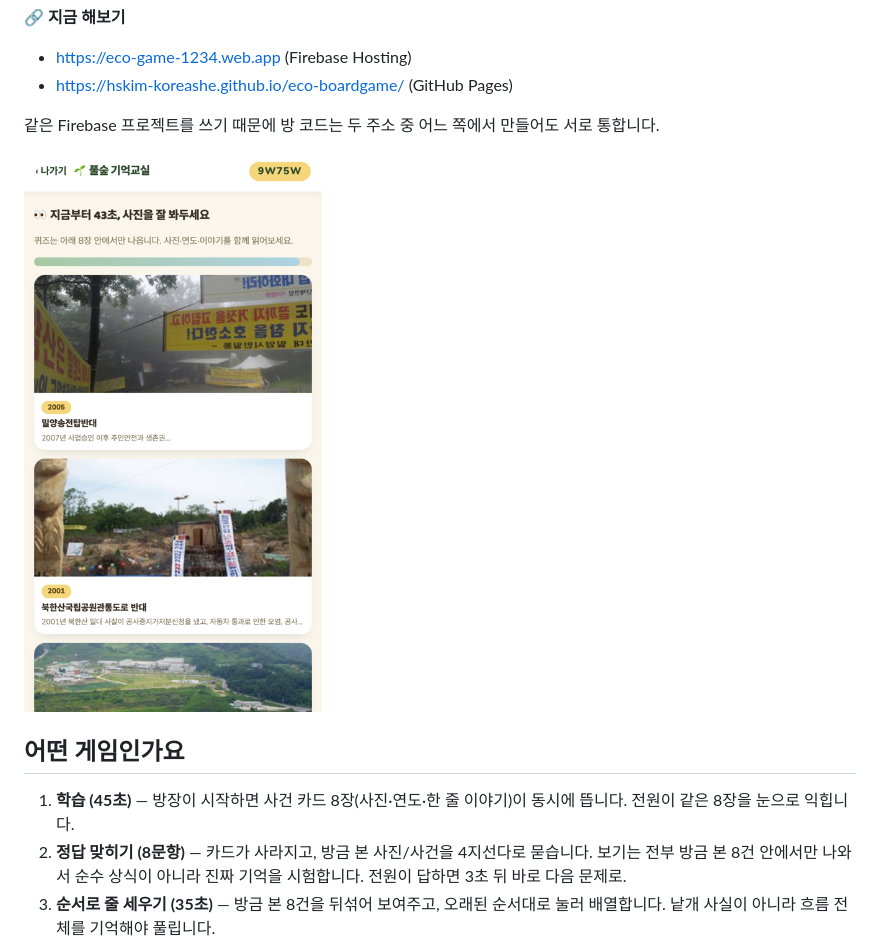
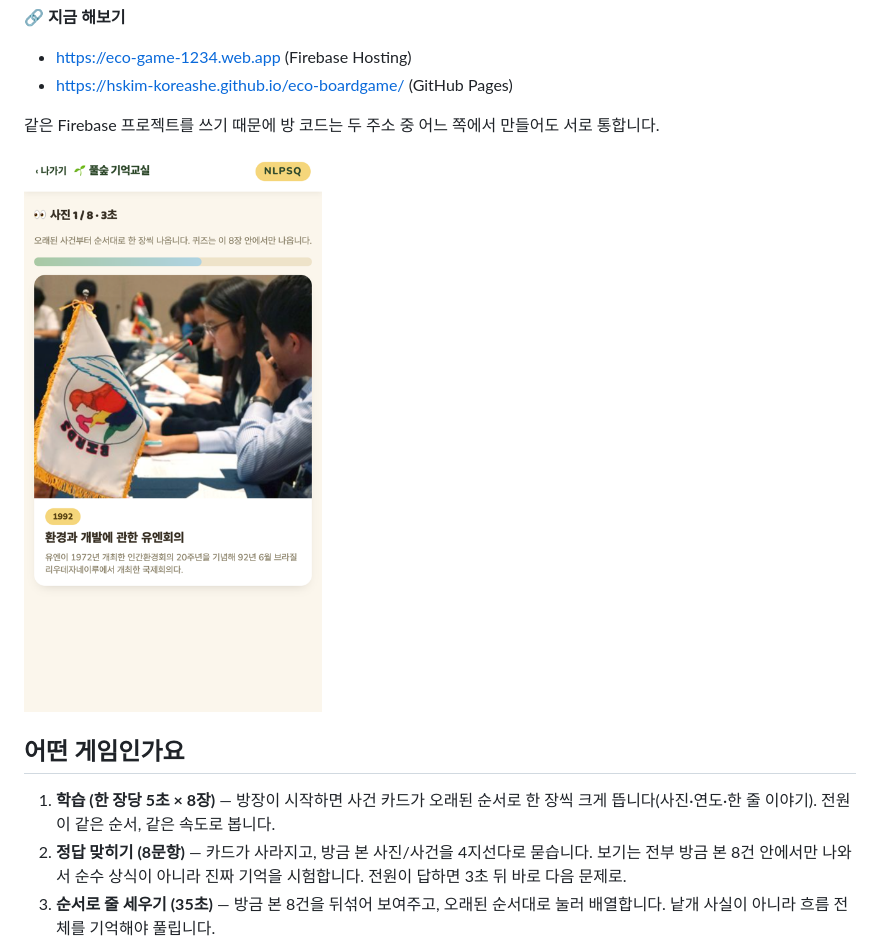
Before and after one commit to hskim-koreashe/eco-boardgame, a Markdown page: README.md, the part around the change. Drawn GitHub-style; pictures changed too: docs/screenshots/study.png.

```diff
--- a/README.md
+++ b/README.md
@@ -13,7 +13,7 @@
 
 ## 어떤 게임인가요
 
-1. **학습 (45초)** — 방장이 시작하면 사건 카드 8장(사진·연도·한 줄 이야기)이 동시에 뜹니다. 전원이 같은 8장을 눈으로 익힙니다.
+1. **학습 (한 장당 5초 × 8장)** — 방장이 시작하면 사건 카드가 오래된 순서로 한 장씩 크게 뜹니다(사진·연도·한 줄 이야기). 전원이 같은 순서, 같은 속도로 봅니다.
 2. **정답 맞히기 (8문항)** — 카드가 사라지고, 방금 본 사진/사건을 4지선다로 묻습니다. 보기는 전부 방금 본 8건 안에서만 나와서 순수 상식이 아니라 진짜 기억을 시험합니다. 전원이 답하면 3초 뒤 바로 다음 문제로.
 3. **순서로 줄 세우기 (35초)** — 방금 본 8건을 뒤섞어 보여주고, 오래된 순서대로 눌러 배열합니다. 낱개 사실이 아니라 흐름 전체를 기억해야 풀립니다.
 4. **결과** — 점수 합산 후 오늘 함께 본 8건이 다시 보이고, 각각 풀숲 원문 소장자료로 이어집니다.
```
Also changed, not shown: RULES.md (+10 -6 lines), 3 other files.
